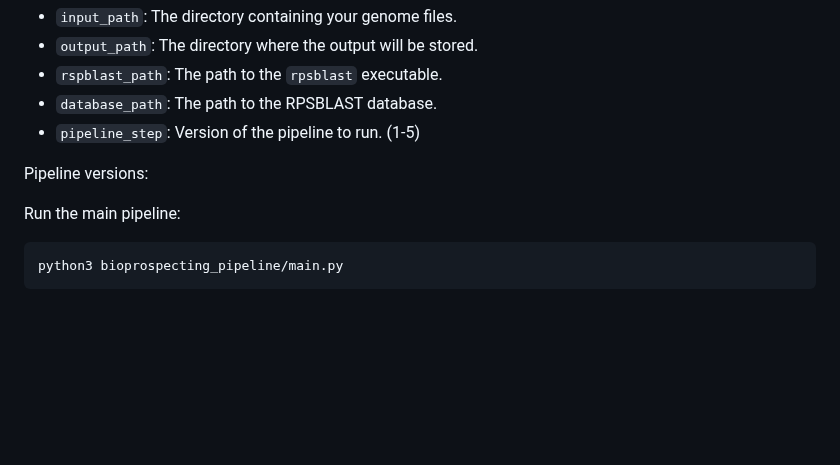
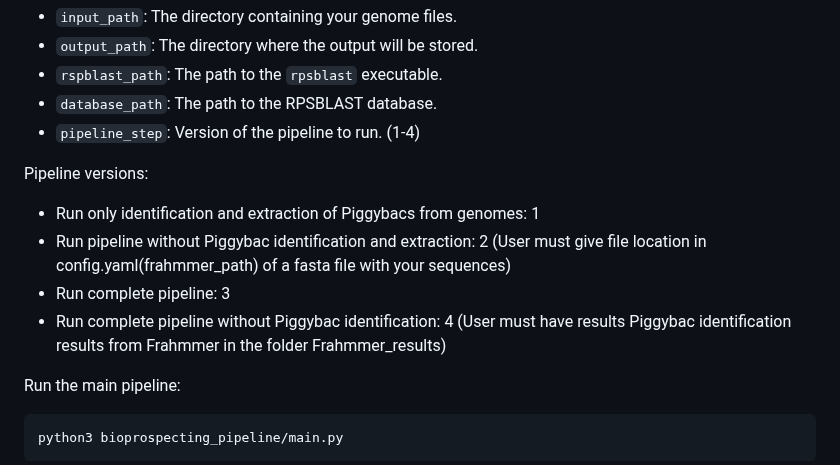
Before and after one commit to Integra-tx/Piggybac_bioprospecting_pipeline, a Markdown page: README.md, the part around the change. GitHub-like rendering; blank space fills up the shorter version.

```diff
--- a/README.md
+++ b/README.md
@@ -42,9 +42,13 @@ Before running the pipeline, configure the `config.yaml` file. Specify the follo
 - `output_path`: The directory where the output will be stored.
 - `rspblast_path`: The path to the `rpsblast` executable.
 - `database_path`: The path to the RPSBLAST database.
-- `pipeline_step`: Version of the pipeline to run. (1-5)
+- `pipeline_step`: Version of the pipeline to run. (1-4)
 
 Pipeline versions:
+- Run only identification and extraction of Piggybacs from genomes: 1
+- Run pipeline without Piggybac identification and extraction: 2 (User must give file location in config.yaml(frahmmer_path) of a fasta file with your sequences)
+- Run complete pipeline: 3
+- Run complete pipeline without Piggybac identification: 4 (User must have results Piggybac identification results from Frahmmer in the folder Frahmmer_results)
 
 Run the main pipeline:
 
```
